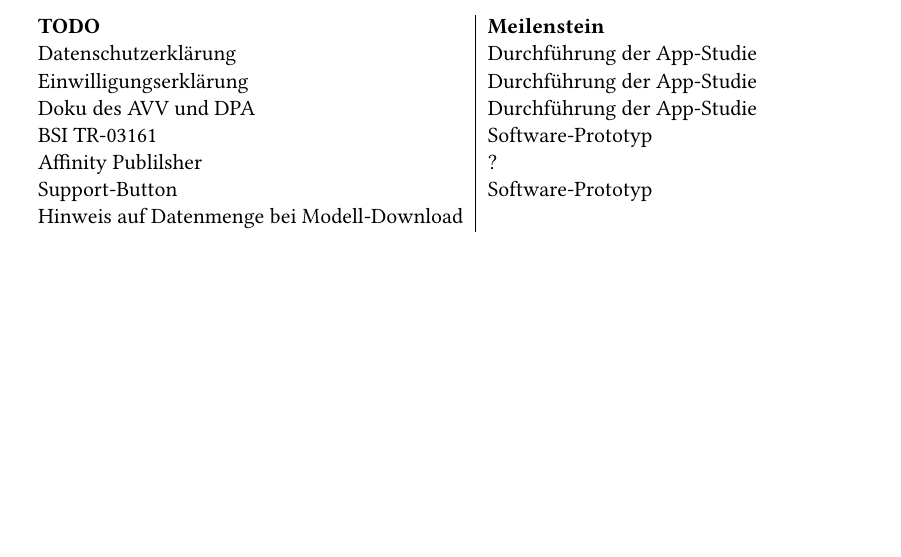
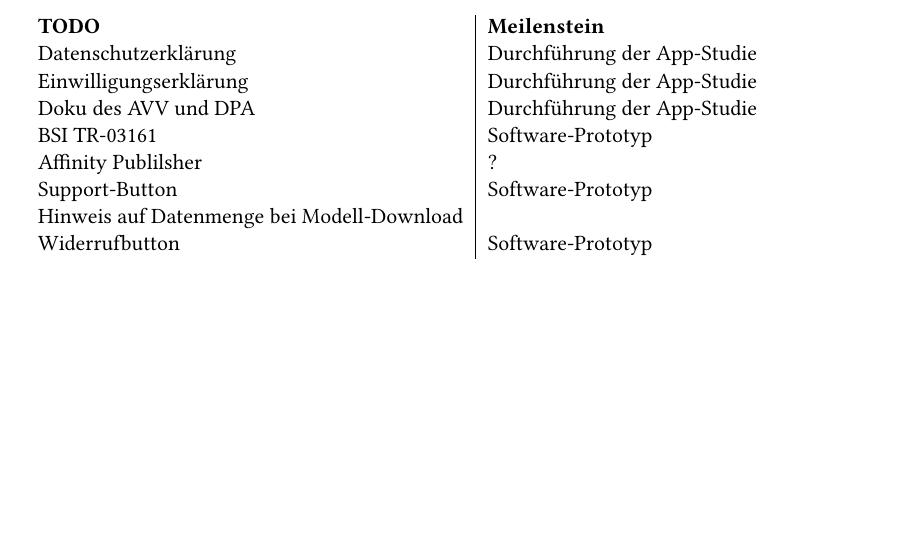
Before and after one commit to stefan-bmio/master-thesis, a LaTeX thesis (latex/main.tex, which reads latex/titelseiten.tex): part of page 5 of 63, cut so that both start at the same text. Compiled offline with pdfLaTeX.

Commit message:
datenschutzerklärung

```diff
--- a/latex/titelseiten.tex
+++ b/latex/titelseiten.tex
@@ -35,6 +35,7 @@
         Affinity Publilsher & ? \\
         Support-Button & Software-Prototyp \\
         Hinweis auf Datenmenge bei Modell-Download & \\
+        Widerrufbutton & Software-Prototyp \\
       \end{tabular}
       \vfill
       \clearpage
```
Also changed, not shown: docs/datenschutzerklärung.pdf (added), 2 other files.
